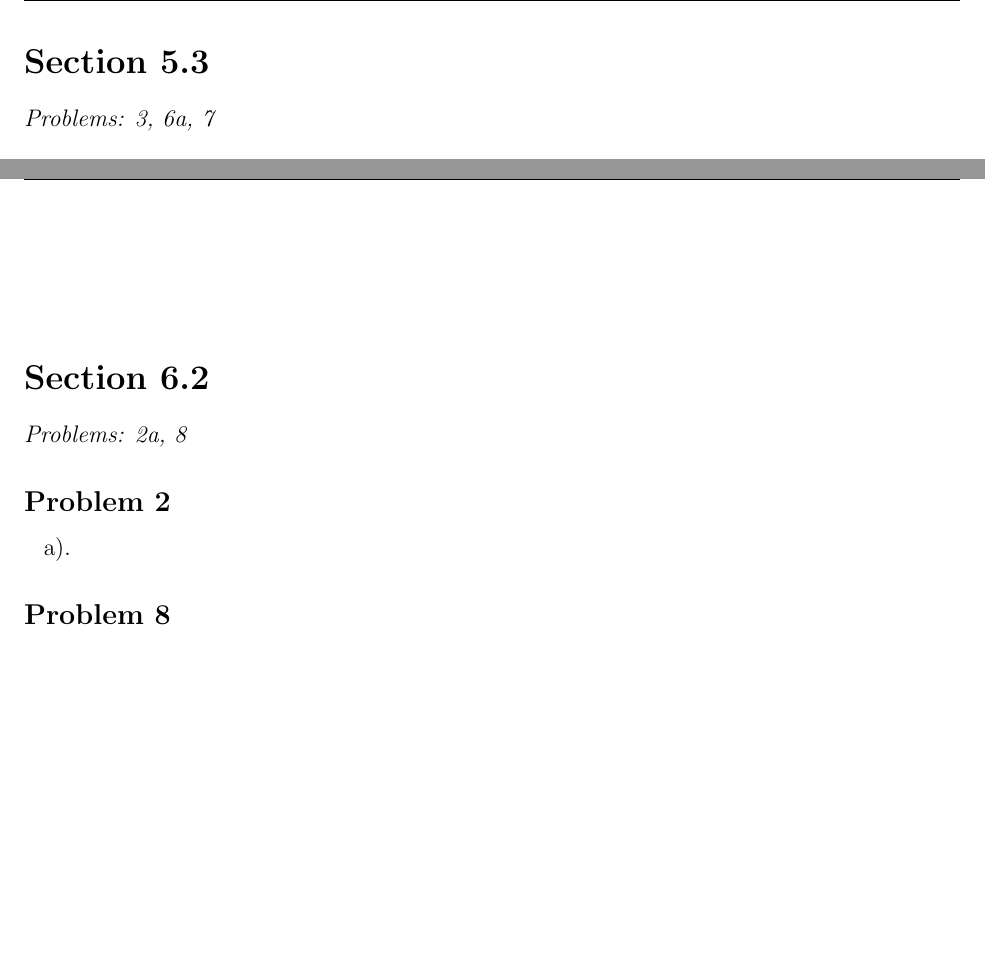
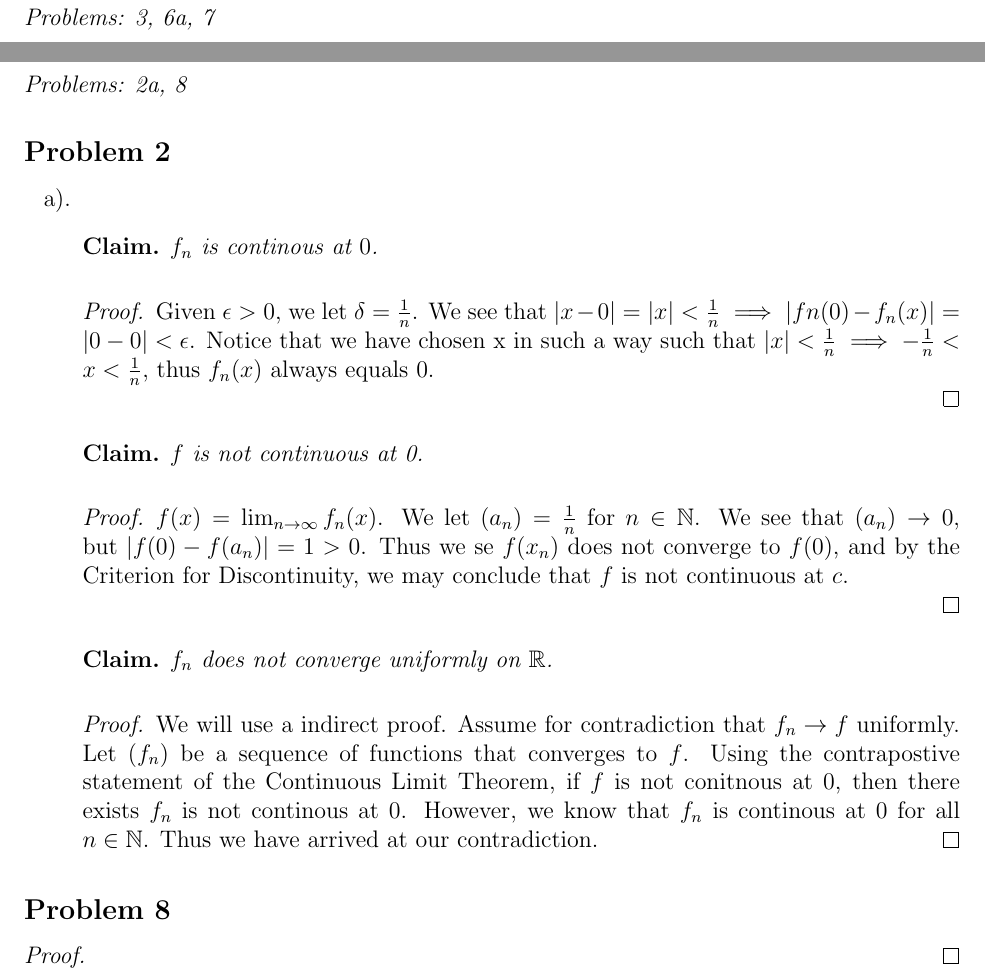
Before and after one commit to acoona/Math521H, a LaTeX problem sheet (Homework9/Homework9.tex): two parts of pages 1 and 2 of 2, joined at a grey line, cut at the place of the change, the shorter picture padded with empty space. Compiled offline with pdfLaTeX.

Commit message:
last problem.

```diff
--- a/Homework9/Homework9.tex
+++ b/Homework9/Homework9.tex
@@ -97,9 +94,43 @@
 \subsection*{Problem 2}
 \begin{enumerate}[a).]
     \item {
+        \begin{claim}
+            $f_n$ is continous at $0$.
+        \end{claim}
+        \begin{proof}
+            Given $\epsilon > 0$, we let $\delta = \frac{1}{n}$. We see that $|x-0| = |x| < \frac{1}{n} \implies |fn(0) - f_n(x)| = |0 - 0| < \epsilon$.
+            Notice that we have chosen x in such a way such that $|x| < \frac{1}{n} \implies -\frac{1}{n} < x < \frac{1}{n}$, thus $f_n(x)$ always equals 0. \\
+        \end{proof}
+
+        \begin{claim}
+            $f$ is not continuous at 0.
+        \end{claim}
+        \begin{proof}
+            $f(x) = \lim_{n \rightarrow \infty}f_n(x)$. We let $(a_n) = \frac{1}{n}$ for $n \in \mathbb{N}$.
+            We see that $(a_n) \rightarrow 0$, but $|f(0) - f(a_n)| = 1 > 0$.
+            Thus we se $f(x_n)$ does not converge to $f(0)$, and by the Criterion for Discontinuity, we may conclude that $f$ is not continuous at $c$. \\
+        \end{proof}
+
+        \begin{claim}
+            $f_n$ does not converge uniformly on $\mathbb{R}$.
+        \end{claim}
+        \begin{proof}
+            We will use a indirect proof.
+            Assume for contradiction that $f_n \rightarrow f$ uniformly.
+            Let $(f_n)$ be a sequence of functions that converges to $f$.
+            Using the contrapostive statement of the Continuous Limit Theorem, if $f$ is not conitnous at $0$, then there exists $f_n$ is not continous at $0$.
+            However, we know that $f_n$ is continous at $0$ for all $n \in \mathbb{N}$.
+            Thus we have arrived at our contradiction.
+        \end{proof}
     }
 \end{enumerate}
 
 
 \subsection*{Problem 8}
+\begin{proof}
+
+
+\end{proof}
+
+
 \end{document}
```
Also changed, not shown: Homework9/Homework9.pdf, Homework9/Homework9.tex (3 more changed lines), 2 other files.
